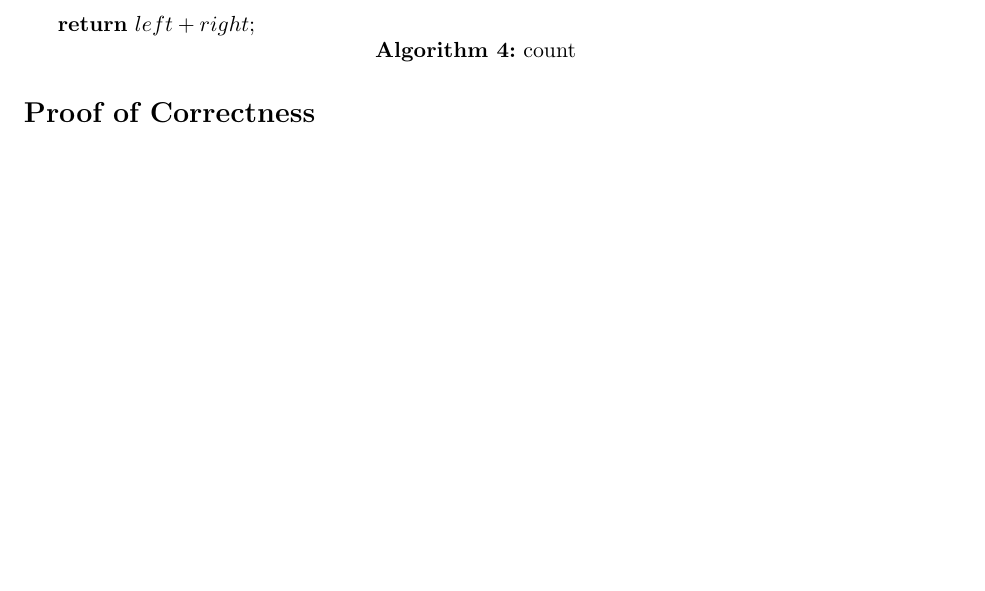
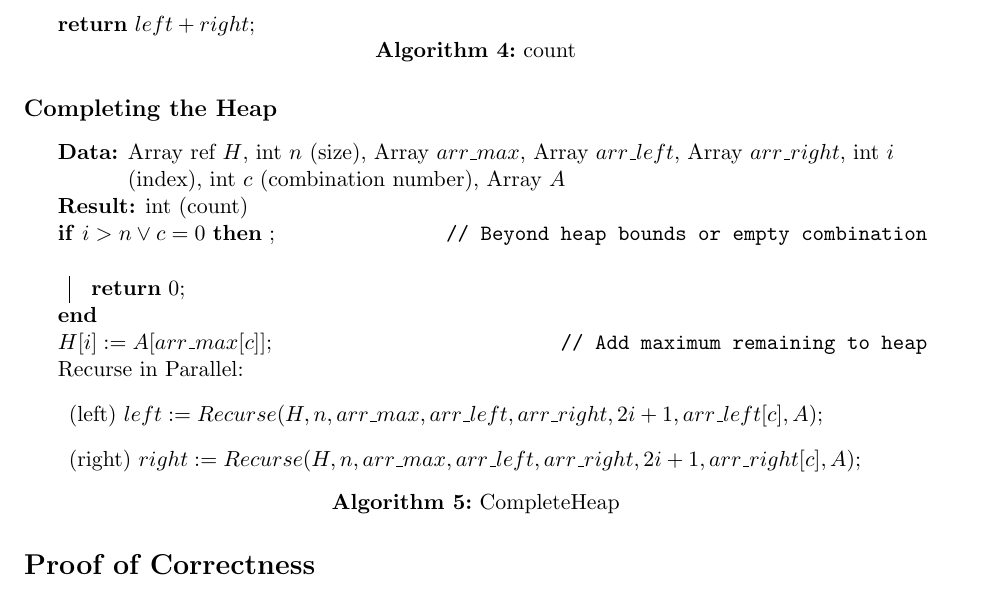
Before and after one commit to jacketsj/pHeapify, a LaTeX document (pHeapify.tex): part of page 3 of 3, cut so that both start at the same text, the shorter picture padded with empty space. Compiled offline with pdfLaTeX.

Commit message:
Add CompleteHeap section to documentation

```diff
--- a/pHeapify.tex
+++ b/pHeapify.tex
@@ -122,6 +122,27 @@ Recurse in Parallel:
 \Return $left+right$\;
 \end{algorithm}
 
+\subsection*{Completing the Heap}
+\begin{algorithm}[H]
+\caption{CompleteHeap}
+\KwData{Array ref $H$, int $n$ (size), Array $arr\_max$,
+		Array $arr\_left$, Array $arr\_right$,
+		int $i$ (index), int $c$ (combination number), Array $A$}
+\KwResult{int (count)}
+\If(\tcp*{Beyond heap bounds or empty combination}){$i>n\lor c=0$}
+{
+	\Return 0\;
+}
+$H[i]:=A[arr\_max[c]]$\tcp*{Add maximum remaining to heap}
+Recurse in Parallel:
+\begin{description}
+	\item{(left)} $left:=Recurse(H, n, arr\_max, arr\_left, arr\_right,
+			2i+1, arr\_left[c], A)$\;
+	\item{(right)} $right:=Recurse(H, n, arr\_max, arr\_left, arr\_right,
+			2i+1, arr\_right[c], A)$\;
+\end{description}
+\end{algorithm}
+
 \section*{Proof of Correctness}
 
 \section*{Proof of Runtime}
```
Also changed, not shown: pHeapify.tex (2 more changed lines).
